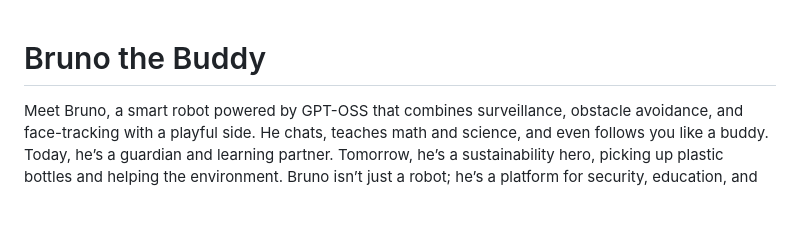
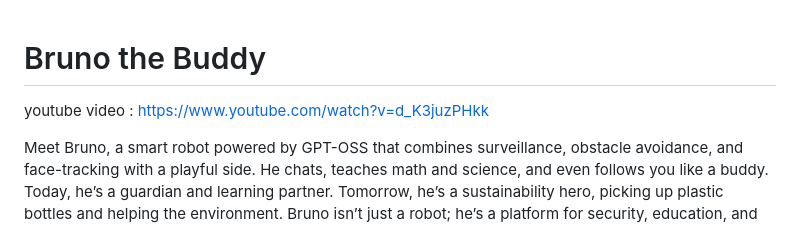
Before and after one commit to KaushikSiva/ai-bruno, a Markdown page: README.md, the part around the change. Drawn GitHub-style; blank space fills up the shorter version.

```diff
--- a/README.md
+++ b/README.md
@@ -1,4 +1,6 @@
 # Bruno the Buddy
+
+youtube video : https://www.youtube.com/watch?v=d_K3juzPHkk
 
  Meet Bruno, a smart robot powered by GPT-OSS that combines surveillance, obstacle avoidance, and face-tracking with a playful side. He chats, teaches math and science, and even follows you like a buddy. Today, he’s a guardian and learning partner. Tomorrow, he’s a sustainability hero, picking up plastic bottles and helping the environment. Bruno isn’t just a robot; he’s a platform for security, education, and innovation in your home.
 
```
